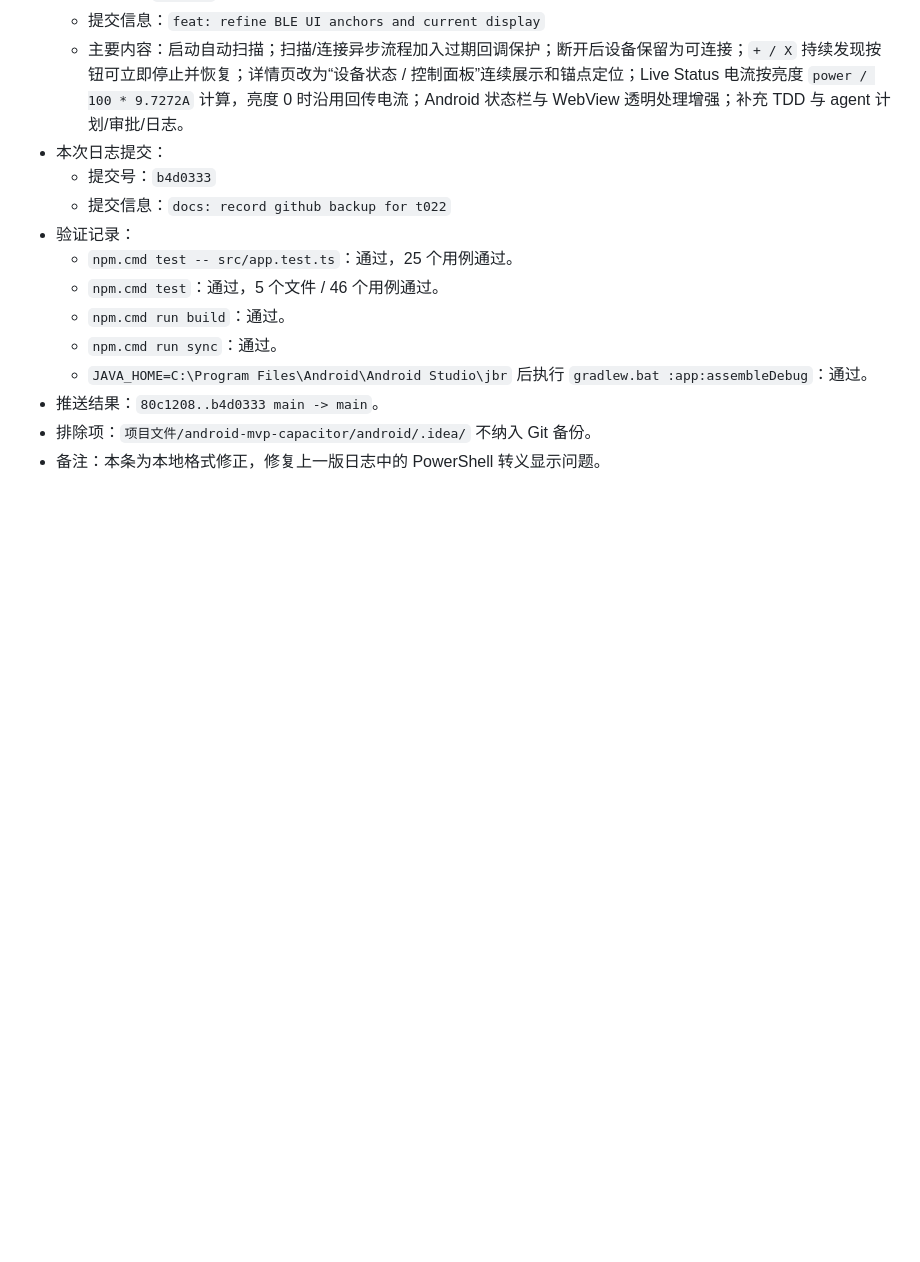
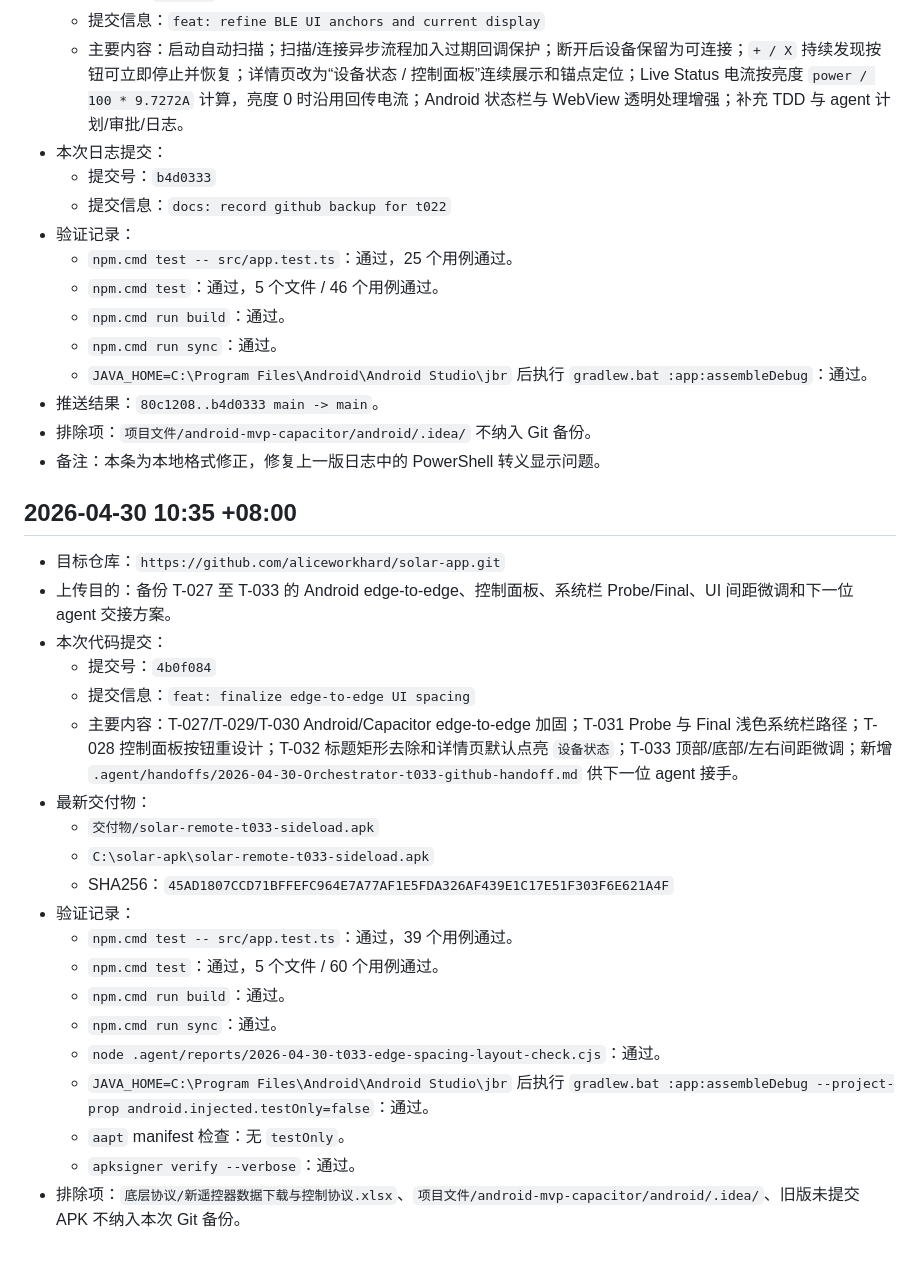
Before and after one commit to aliceworkhard/solar-app, a Markdown page: 项目文件/上传日志.md, the part around the change. GitHub-like rendering; blank space fills up the shorter version.

Commit message:
docs: record github backup for t033

```diff
--- a/项目文件/上传日志.md
+++ b/项目文件/上传日志.md
@@ -100,3 +100,26 @@
 - 推送结果：`80c1208..b4d0333 main -> main`。
 - 排除项：`项目文件/android-mvp-capacitor/android/.idea/` 不纳入 Git 备份。
 - 备注：本条为本地格式修正，修复上一版日志中的 PowerShell 转义显示问题。
+
+## 2026-04-30 10:35 +08:00
+
+- 目标仓库：`https://github.com/aliceworkhard/solar-app.git`
+- 上传目的：备份 T-027 至 T-033 的 Android edge-to-edge、控制面板、系统栏 Probe/Final、UI 间距微调和下一位 agent 交接方案。
+- 本次代码提交：
+  - 提交号：`4b0f084`
+  - 提交信息：`feat: finalize edge-to-edge UI spacing`
+  - 主要内容：T-027/T-029/T-030 Android/Capacitor edge-to-edge 加固；T-031 Probe 与 Final 浅色系统栏路径；T-028 控制面板按钮重设计；T-032 标题矩形去除和详情页默认点亮 `设备状态`；T-033 顶部/底部/左右间距微调；新增 `.agent/handoffs/2026-04-30-Orchestrator-t033-github-handoff.md` 供下一位 agent 接手。
+- 最新交付物：
+  - `交付物/solar-remote-t033-sideload.apk`
+  - `C:\solar-apk\solar-remote-t033-sideload.apk`
+  - SHA256：`45AD1807CCD71BFFEFC964E7A77AF1E5FDA326AF439E1C17E51F303F6E621A4F`
+- 验证记录：
+  - `npm.cmd test -- src/app.test.ts`：通过，39 个用例通过。
+  - `npm.cmd test`：通过，5 个文件 / 60 个用例通过。
+  - `npm.cmd run build`：通过。
+  - `npm.cmd run sync`：通过。
+  - `node .agent/reports/2026-04-30-t033-edge-spacing-layout-check.cjs`：通过。
+  - `JAVA_HOME=C:\Program Files\Android\Android Studio\jbr` 后执行 `gradlew.bat :app:assembleDebug --project-prop android.injected.testOnly=false`：通过。
+  - `aapt` manifest 检查：无 `testOnly`。
+  - `apksigner verify --verbose`：通过。
+- 排除项：`底层协议/新遥控器数据下载与控制协议.xlsx`、`项目文件/android-mvp-capacitor/android/.idea/`、旧版未提交 APK 不纳入本次 Git 备份。
```
